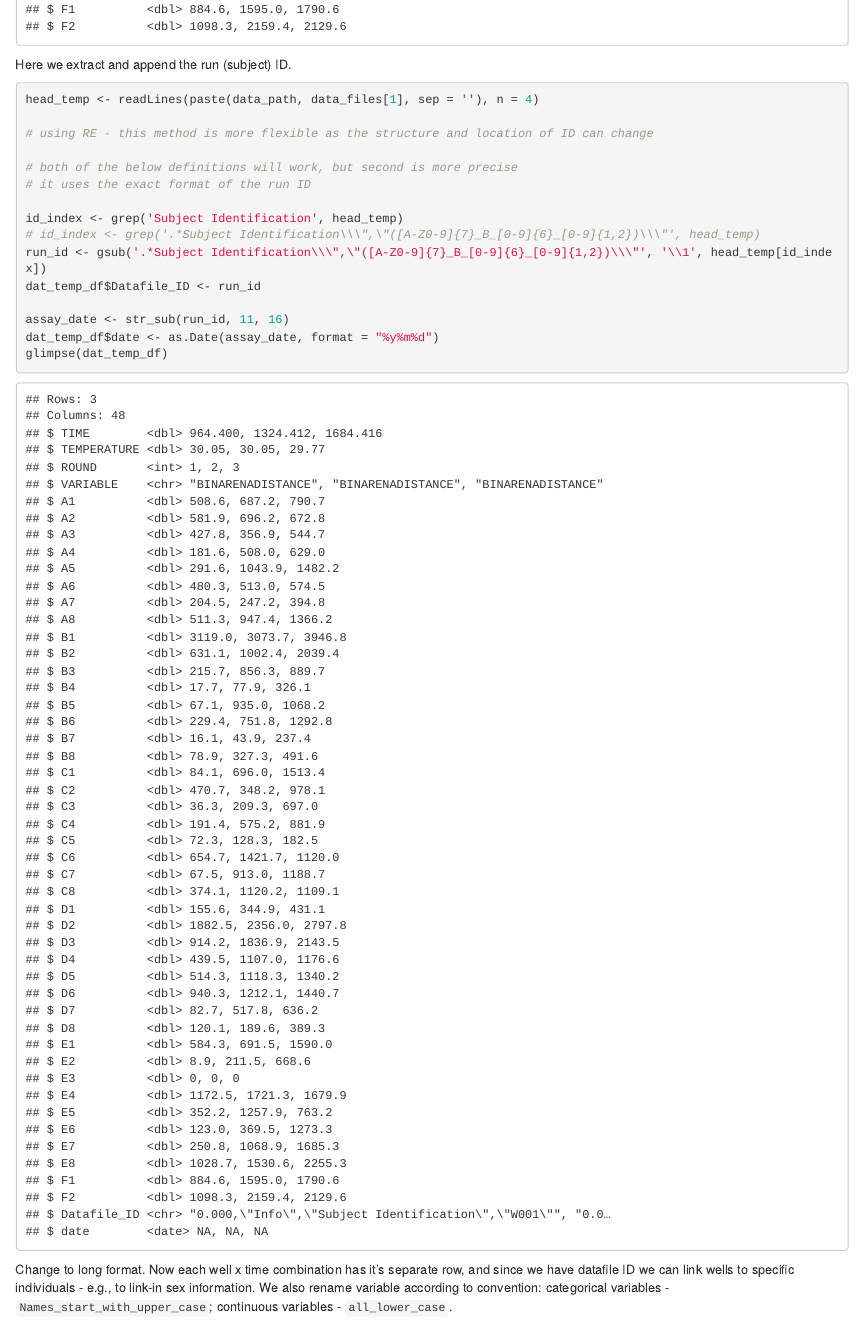
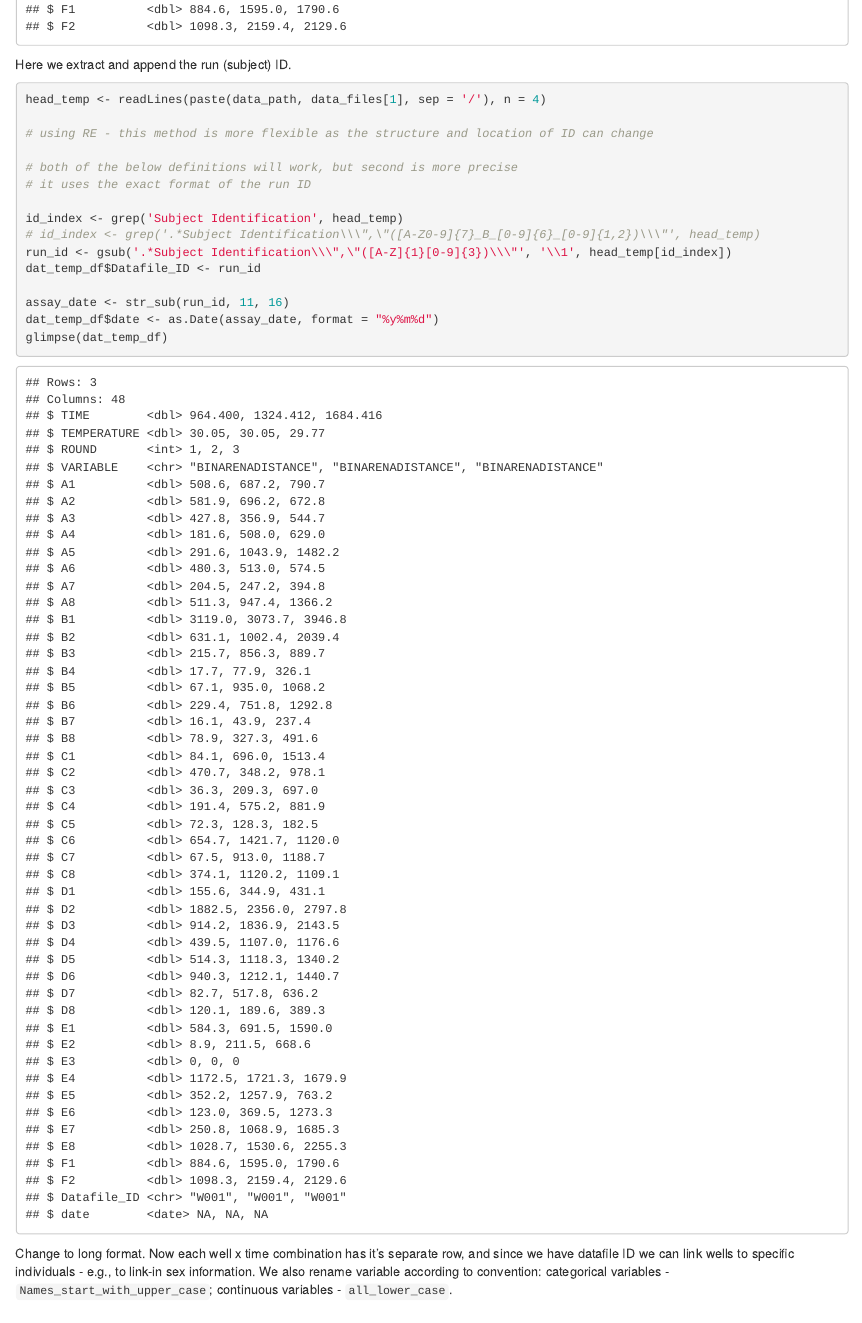
Before and after one commit to elmacartney/Droso_social_env_behaviour, an R Markdown document (RMD.Rmd): the page in a window 1100 px wide, from 3070 px down. Rendered offline with R 4.5, knitr and Pandoc, with nearby package versions; drawn as R Markdown's standard HTML page in place of the format the file asks for; some code elsewhere in the file could not run offline.

Commit message:
Fixing regular expression on locomotion practice

````diff
--- a/RMD.Rmd
+++ b/RMD.Rmd
@@ -78,7 +78,7 @@ glimpse(dat_temp_df)
 Here we extract and append the run (subject) ID.
 
 ```{r 4_parse_runID}
-head_temp <- readLines(paste(data_path, data_files[1], sep = ''), n = 4)
+head_temp <- readLines(paste(data_path, data_files[1], sep = '/'), n = 4)
 
 # using RE - this method is more flexible as the structure and location of ID can change
 
@@ -87,7 +87,7 @@ head_temp <- readLines(paste(data_path, data_files[1], sep = ''), n = 4)
 
 id_index <- grep('Subject Identification', head_temp)
 # id_index <- grep('.*Subject Identification\\\",\"([A-Z0-9]{7}_B_[0-9]{6}_[0-9]{1,2})\\\"', head_temp)
-run_id <- gsub('.*Subject Identification\\\",\"([A-Z0-9]{7}_B_[0-9]{6}_[0-9]{1,2})\\\"', '\\1', head_temp[id_index])
+run_id <- gsub('.*Subject Identification\\\",\"([A-Z]{1}[0-9]{3})\\\"', '\\1', head_temp[id_index])
 dat_temp_df$Datafile_ID <- run_id
 
 assay_date <- str_sub(run_id, 11, 16)
````
Also changed, not shown: RMD.Rmd (4 more changed lines), 1 other file.
